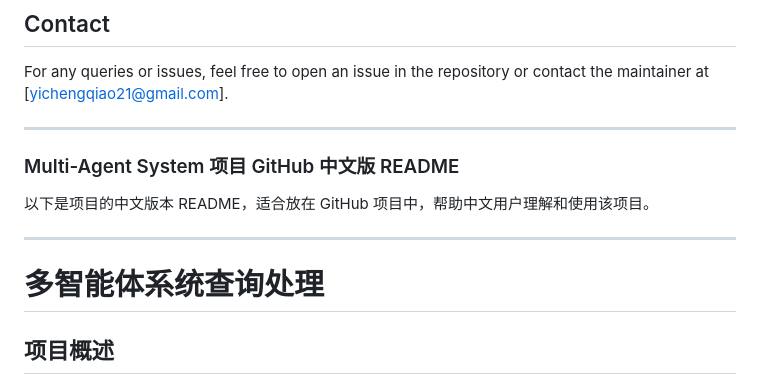
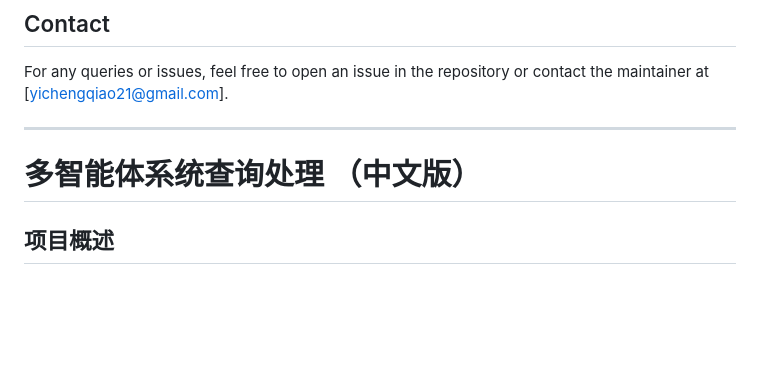
Before and after one commit to yichengqiao/A-Small-Multi-Agent-System-Try, a Markdown page: README.md, the part around the change printed below. Rendered like a GitHub page; blank space fills up the shorter version.

```diff
--- a/README.md
+++ b/README.md
@@ -169,13 +169,10 @@ For any queries or issues, feel free to open an issue in the repository or conta
 
 
 ---
-### Multi-Agent System 项目 GitHub 中文版 README
 
-以下是项目的中文版本 README，适合放在 GitHub 项目中，帮助中文用户理解和使用该项目。
 
----
 
-# 多智能体系统查询处理
+# 多智能体系统查询处理  （中文版）
 
 ## 项目概述
 
```
Also changed, not shown: other parts of README.md (+0 -3 lines).
